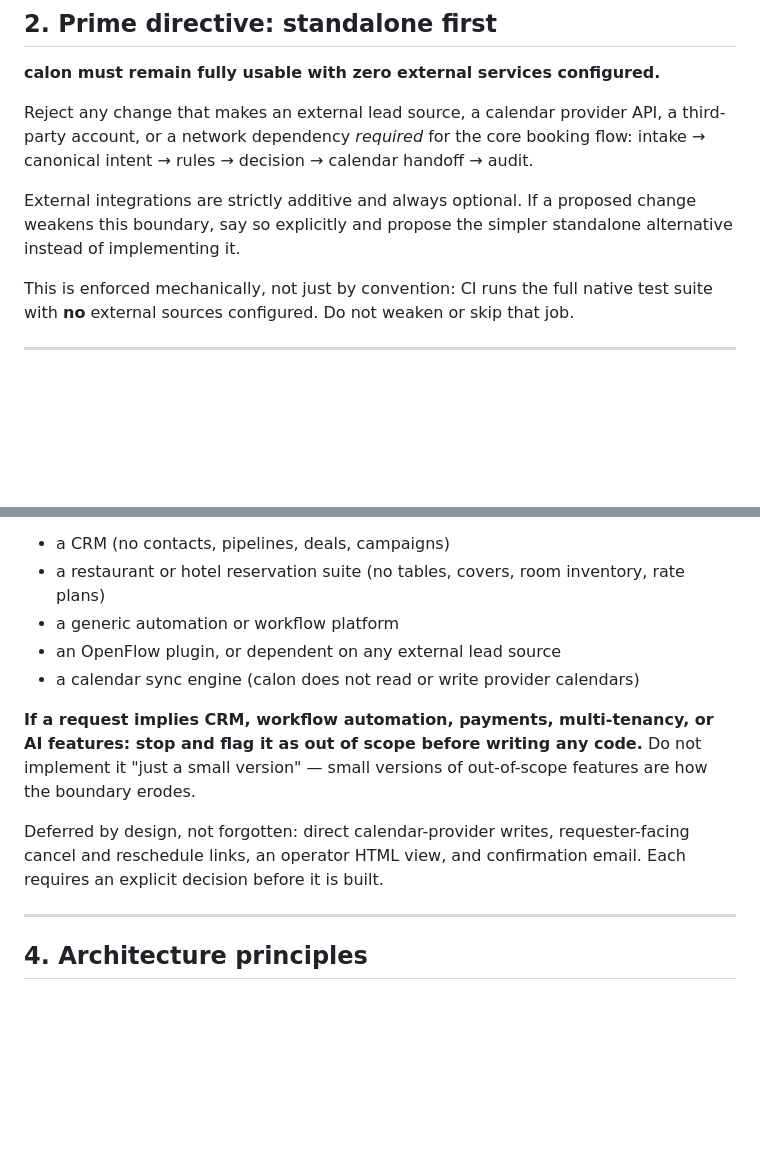
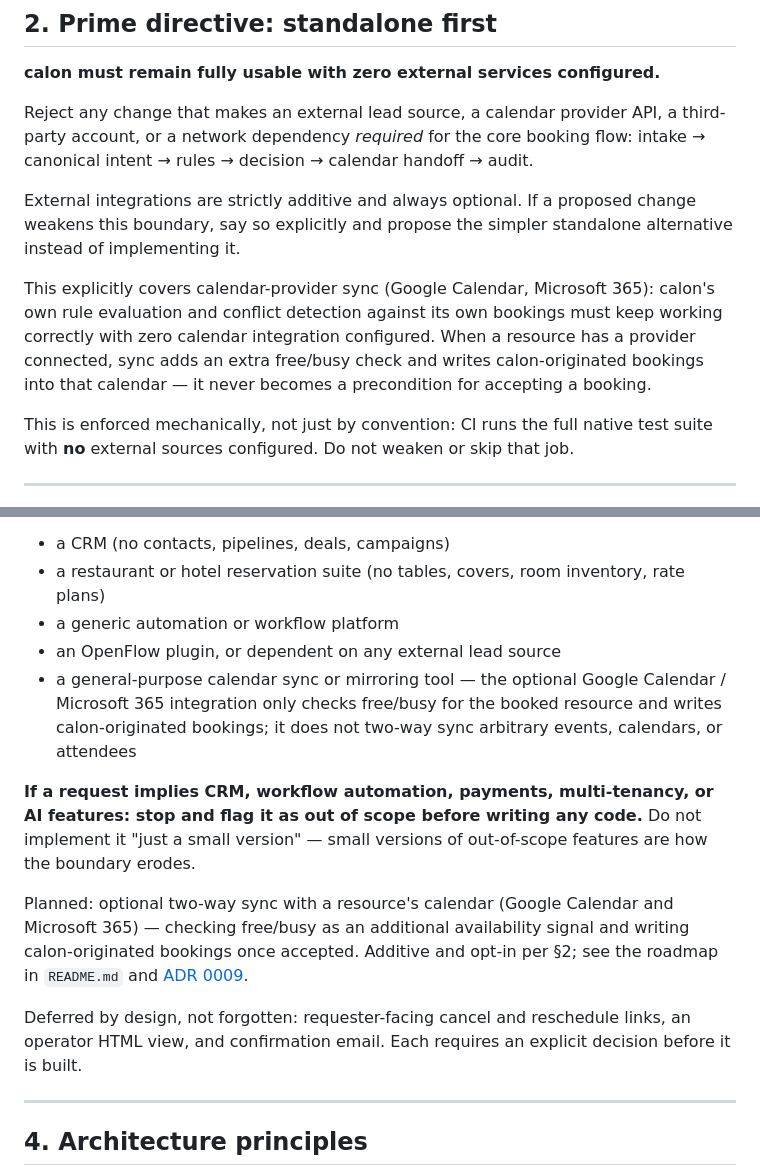
Before and after one commit to vidual-labs/calon, a Markdown page: CLAUDE.md, 2 parts joined by grey strips. Drawn GitHub-style; blank space fills up the shorter version.

```diff
--- a/CLAUDE.md
+++ b/CLAUDE.md
@@ -28,6 +28,12 @@ External integrations are strictly additive and always optional. If a proposed c
 weakens this boundary, say so explicitly and propose the simpler standalone alternative
 instead of implementing it.
 
+This explicitly covers calendar-provider sync (Google Calendar, Microsoft 365): calon's own
+rule evaluation and conflict detection against its own bookings must keep working correctly
+with zero calendar integration configured. When a resource has a provider connected, sync
+adds an extra free/busy check and writes calon-originated bookings into that calendar — it
+never becomes a precondition for accepting a booking.
+
 This is enforced mechanically, not just by convention: CI runs the full native test suite
 with **no** external sources configured. Do not weaken or skip that job.
 
@@ -44,15 +50,22 @@ calon **is not**:
 - a restaurant or hotel reservation suite (no tables, covers, room inventory, rate plans)
 - a generic automation or workflow platform
 - an OpenFlow plugin, or dependent on any external lead source
-- a calendar sync engine (calon does not read or write provider calendars)
+- a general-purpose calendar sync or mirroring tool — the optional Google Calendar /
+  Microsoft 365 integration only checks free/busy for the booked resource and writes
+  calon-originated bookings; it does not two-way sync arbitrary events, calendars, or
+  attendees
 
 **If a request implies CRM, workflow automation, payments, multi-tenancy, or AI features:
 stop and flag it as out of scope before writing any code.** Do not implement it "just a
 small version" — small versions of out-of-scope features are how the boundary erodes.
 
-Deferred by design, not forgotten: direct calendar-provider writes, requester-facing cancel
-and reschedule links, an operator HTML view, and confirmation email. Each requires an
-explicit decision before it is built.
+Planned: optional two-way sync with a resource's calendar (Google Calendar and Microsoft
+365) — checking free/busy as an additional availability signal and writing calon-originated
+bookings once accepted. Additive and opt-in per §2; see the roadmap in `README.md` and
+[ADR 0009](docs/adr/0009-optional-resource-calendar-sync.md).
+
+Deferred by design, not forgotten: requester-facing cancel and reschedule links, an operator
+HTML view, and confirmation email. Each requires an explicit decision before it is built.
 
 ---
 
```
Also changed, not shown: README.md (+3 -2 lines), docs/adr/0009-optional-resource-calendar-sync.md (added, +66 -0 lines).
